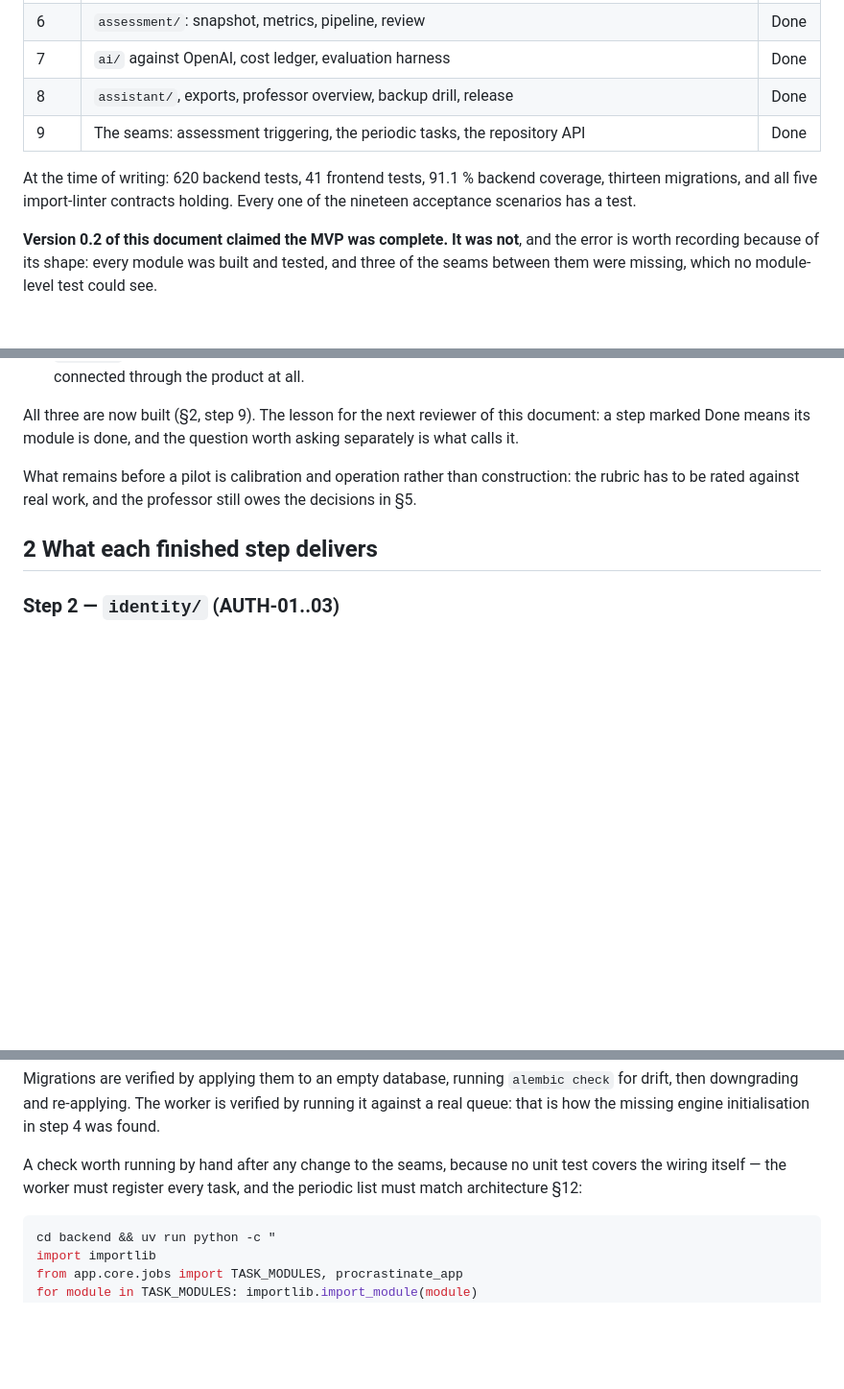
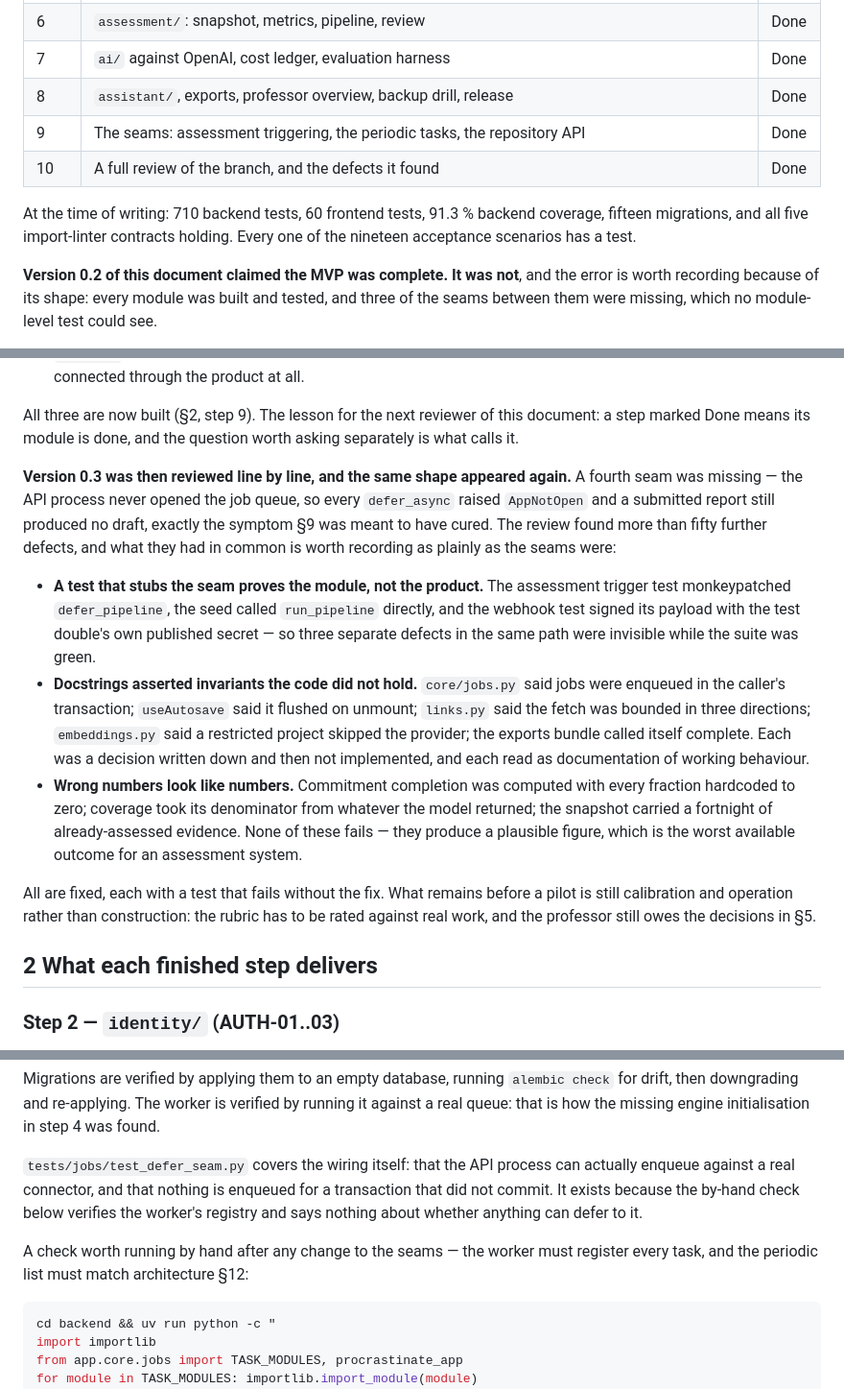
Before and after one commit to thanhtrunghuynh93/research_manager, a Markdown page: docs/implementation_status.md, 3 parts joined by grey strips. Shown at 96% size. GitHub-like rendering; blank space fills up the shorter version.

Commit message:
docs: record the review and what its findings had in common
Version 0.3 said the seams were closed. A line-by-line review of the
branch found a fourth one — the API process never opened the job queue,
so a submitted report still produced no draft — and more than fifty
further defects behind it.

The three patterns they share are worth as much as the list: a test that
stubs the seam proves the module rather than the product; a docstring
can assert an invariant the code does not hold, and then read as
documentation of working behaviour; and a wrong number looks like a
number, which for an assessment system is the worst way to fail.

Co-Authored-By: Claude Opus 5 (1M context) <noreply@anthropic.com>

````diff
--- a/docs/implementation_status.md
+++ b/docs/implementation_status.md
@@ -19,10 +19,10 @@ layout. Update it in the pull request that changes what it describes.
 | 7 | `ai/` against OpenAI, cost ledger, evaluation harness | Done |
 | 8 | `assistant/`, exports, professor overview, backup drill, release | Done |
 | 9 | The seams: assessment triggering, the periodic tasks, the repository API | Done |
+| 10 | A full review of the branch, and the defects it found | Done |
 
-At the time of writing: 620 backend tests, 41 frontend tests, 91.1 % backend coverage, thirteen
-migrations, and all five import-linter contracts holding. Every one of the nineteen acceptance
-scenarios has a test.
+At the time of writing: 710 backend tests, 60 frontend tests, 91.3 % backend coverage, fifteen
+migrations, and all five import-linter contracts holding. Every one of the nineteen acceptance scenarios has a test.
 
 **Version 0.2 of this document claimed the MVP was complete. It was not**, and the error is worth
 recording because of its shape: every module was built and tested, and three of the seams between
@@ -39,8 +39,29 @@ them were missing, which no module-level test could see.
 All three are now built (§2, step 9). The lesson for the next reviewer of this document: a step
 marked Done means its module is done, and the question worth asking separately is what calls it.
 
-What remains before a pilot is calibration and operation rather than construction: the rubric has
-to be rated against real work, and the professor still owes the decisions in §5.
+**Version 0.3 was then reviewed line by line, and the same shape appeared again.** A fourth seam
+was missing — the API process never opened the job queue, so every `defer_async` raised
+`AppNotOpen` and a submitted report still produced no draft, exactly the symptom §9 was meant to
+have cured. The review found more than fifty further defects, and what they had in common is
+worth recording as plainly as the seams were:
+
+- **A test that stubs the seam proves the module, not the product.** The assessment trigger test
+  monkeypatched `defer_pipeline`, the seed called `run_pipeline` directly, and the webhook test
+  signed its payload with the test double's own published secret — so three separate defects in
+  the same path were invisible while the suite was green.
+- **Docstrings asserted invariants the code did not hold.** `core/jobs.py` said jobs were enqueued
+  in the caller's transaction; `useAutosave` said it flushed on unmount; `links.py` said the fetch
+  was bounded in three directions; `embeddings.py` said a restricted project skipped the provider;
+  the exports bundle called itself complete. Each was a decision written down and then not
+  implemented, and each read as documentation of working behaviour.
+- **Wrong numbers look like numbers.** Commitment completion was computed with every fraction
+  hardcoded to zero; coverage took its denominator from whatever the model returned; the snapshot
+  carried a fortnight of already-assessed evidence. None of these fails — they produce a plausible
+  figure, which is the worst available outcome for an assessment system.
+
+All are fixed, each with a test that fails without the fix. What remains before a pilot
+is still calibration and operation rather than construction: the rubric has to be rated against
+real work, and the professor still owes the decisions in §5.
 
 ## 2 What each finished step delivers
 
@@ -293,9 +314,13 @@ Migrations are verified by applying them to an empty database, running `alembic
 then downgrading and re-applying. The worker is verified by running it against a real queue: that
 is how the missing engine initialisation in step 4 was found.
 
-A check worth running by hand after any change to the seams, because no unit test covers the
-wiring itself — the worker must register every task, and the periodic list must match
-architecture §12:
+`tests/jobs/test_defer_seam.py` covers the wiring itself: that the API process can actually
+enqueue against a real connector, and that nothing is enqueued for a transaction that did not
+commit. It exists because the by-hand check below verifies the worker's registry and says nothing
+about whether anything can defer to it.
+
+A check worth running by hand after any change to the seams — the worker must register every task,
+and the periodic list must match architecture §12:
 
 ```bash
 cd backend && uv run python -c "
````
Also changed, not shown: other parts of docs/implementation_status.md (+1 -1 lines).
